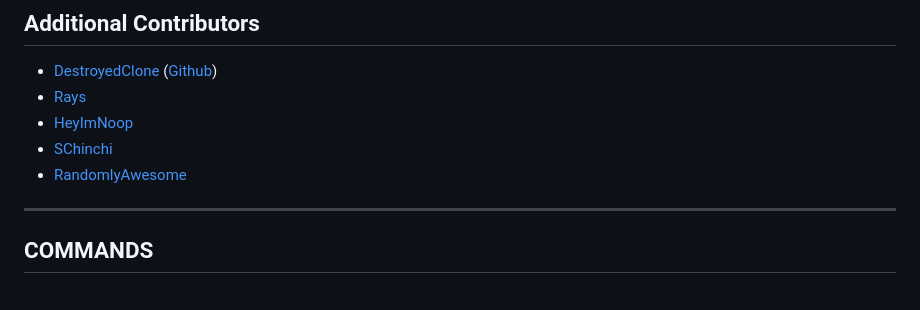
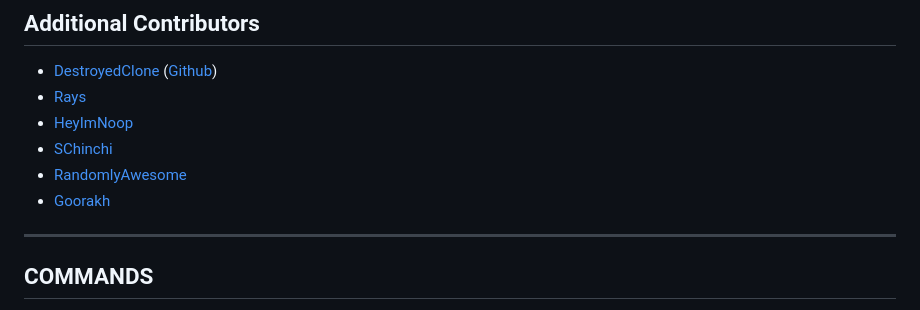
Before and after one commit to harbingerofme/DebugToolkit, a Markdown page: README.md, the part around the change. Drawn GitHub-style.

Commit message:
Added Goorakh to the contributors due to the recent PR

```diff
--- a/README.md
+++ b/README.md
@@ -34,6 +34,7 @@ You may contact us at any time through [issues on GitHub](https://github.com/har
 * [HeyImNoop](https://thunderstore.io/package/Heyimnoob/)
 * [SChinchi](https://github.com/SChinchi)
 * [RandomlyAwesome](https://github.com/yekoc)
+* [Goorakh](https://github.com/Goorakh)
 
 ---
 
```
